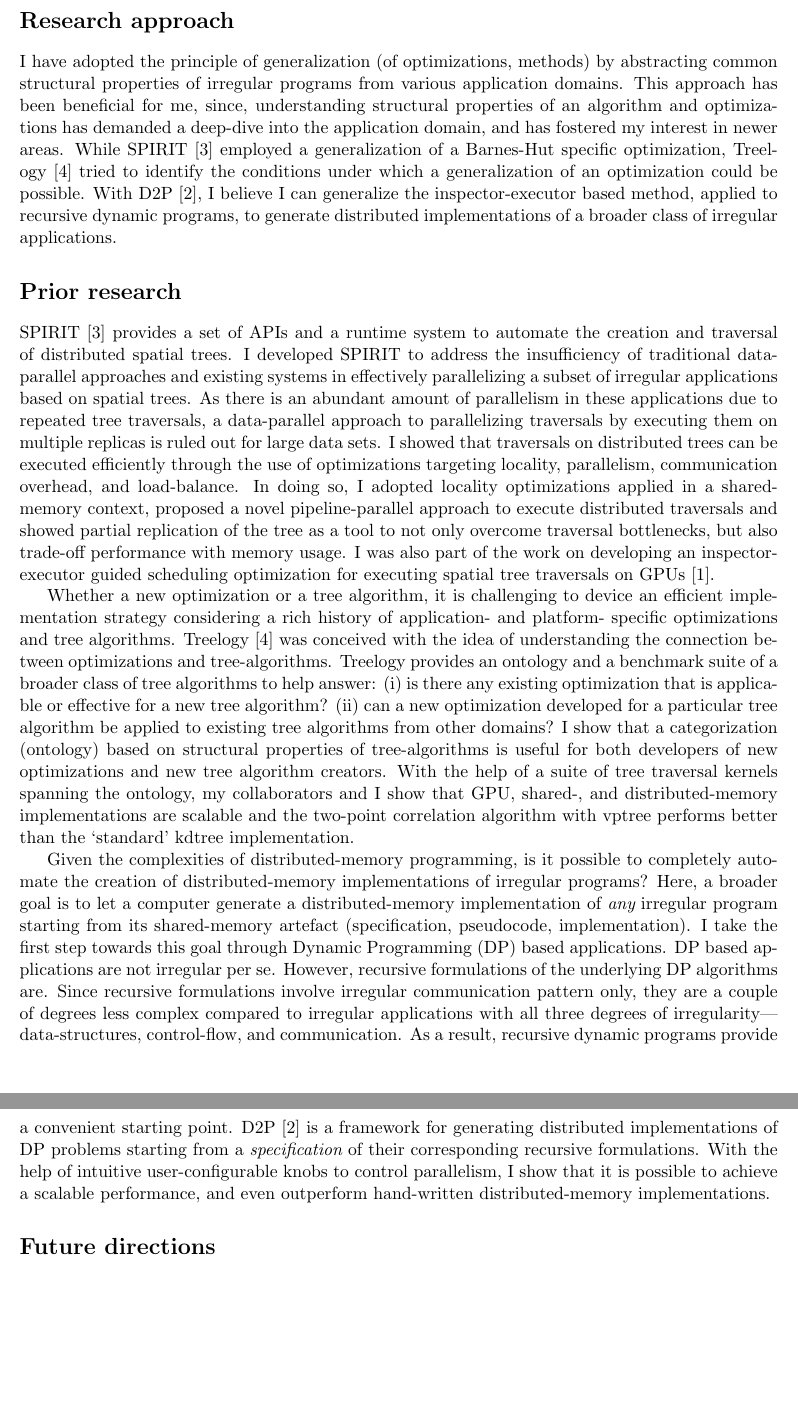
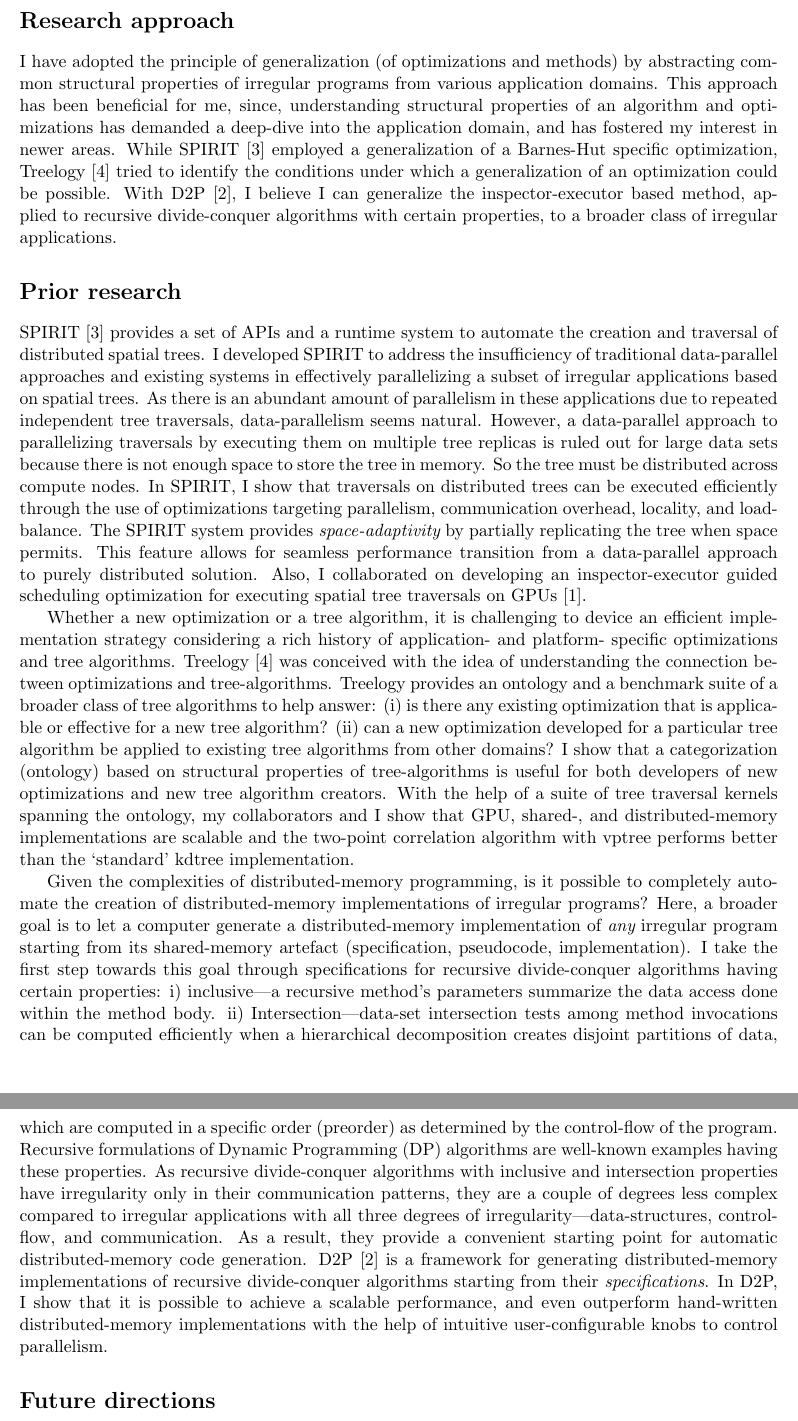
Before and after one commit to Hegden/hegden.github.io, a LaTeX document (resstmt.tex, which reads ResearchStatement.tex): two parts of pages 2 and 3 of 3 before the commit and two parts of pages 2 and 3 of 4 after it, joined at a grey line, cut so that both start at the same text, the shorter picture padded with empty space. Compiled offline with pdfLaTeX.

Commit message:
Updating statements and adding a link to them on the webpage

```diff
--- a/ResearchStatement.tex
+++ b/ResearchStatement.tex
@@ -20,19 +20,23 @@ As a result, it has opened up new directions that I would like to explore. In th
 In the long term, given the increasingly heterogeneous computing capabilities of nodes in a cluster, I would like to focus on developing techniques for efficiently utilizing the heterogeneous computing power for executing irregular programs, and making these techniques accessible to average programmer.
 In this regard, I have open-sourced all my previous works so that expert programmers can improve the system and domain-specific application programmers can quickly deploy their algorithm.
 
-\section*{Research approach} I have adopted the principle of generalization (of optimizations, methods) by abstracting common structural properties of irregular programs from various application domains.
+\section*{Research approach} I have adopted the principle of generalization (of optimizations and methods) by abstracting common structural properties of irregular programs from various application domains.
 This approach has been beneficial for me, since, understanding structural properties of an algorithm and optimizations has demanded a deep-dive into the application domain, and has fostered my interest in newer areas.
 While SPIRIT~\cite{hegde17ics} employed a generalization of a Barnes-Hut specific optimization, Treelogy~\cite{hegde17ispass} tried to identify the conditions under which a generalization of an optimization could be possible.
-With D2P~\cite{hegde19d2p}, I believe I can generalize the inspector-executor based method, applied to recursive dynamic programs, to generate distributed implementations of a broader class of irregular applications.
+With D2P~\cite{hegde19d2p}, I believe I can generalize the inspector-executor based method, applied to recursive divide-conquer algorithms with certain properties, to a broader class of irregular applications.
 
 \section*{Prior research}
 SPIRIT~\cite{hegde17ics} provides a set of APIs and a runtime system to automate the creation and traversal of distributed spatial trees.
 I developed SPIRIT to address the insufficiency of traditional data-parallel approaches and existing systems in effectively parallelizing a subset of irregular applications based on spatial trees.
-As there is an abundant amount of parallelism in these applications due to repeated tree traversals, a data-parallel approach to parallelizing traversals by executing them on multiple replicas is ruled out for large data sets.
-I showed that traversals on distributed trees can be executed efficiently through the use of optimizations targeting locality, parallelism, communication overhead, and load-balance.
-In doing so, I adopted locality optimizations %~\cite{jo12oopsla, blocking}
-applied in a shared-memory context, proposed a novel pipeline-parallel approach to execute distributed traversals and showed partial replication of the tree as a tool to not only overcome traversal bottlenecks, but also trade-off performance with memory usage.
-I was also part of the work on developing an inspector-executor guided scheduling optimization for executing spatial tree traversals on GPUs~\cite{ics16liu}.
+As there is an abundant amount of parallelism in these applications due to repeated independent tree traversals, data-parallelism seems natural.
+However, a data-parallel approach to parallelizing traversals by executing them on multiple tree replicas is ruled out for large data sets because there is not enough space to store the tree in memory.
+So the tree must be distributed across compute nodes.
+In SPIRIT, I show that traversals on distributed trees can be executed efficiently through the use of optimizations targeting parallelism, communication overhead, locality, and load-balance.
+The SPIRIT system provides {\em space-adaptivity} by partially replicating the tree when space permits.
+This feature allows for seamless performance transition from a data-parallel approach to purely distributed solution.
+%In doing so, I adopted locality optimizations %~\cite{jo12oopsla, blocking}
+%applied in a shared-memory context, proposed a novel pipeline-parallel approach to execute distributed traversals and showed partial replication of the tree as a tool to not only overcome traversal bottlenecks, but also trade-off performance with memory usage.
+Also, I collaborated on developing an inspector-executor guided scheduling optimization for executing spatial tree traversals on GPUs~\cite{ics16liu}.
 
 Whether a new optimization or a tree algorithm, it is challenging to device an efficient implementation strategy considering a rich history of application- and platform- specific optimizations and tree algorithms.
 Treelogy~\cite{hegde17ispass} was conceived with the idea of understanding the connection between optimizations and tree-algorithms.
@@ -43,12 +47,14 @@ With the help of a suite of tree traversal kernels spanning the ontology, my col
 
 Given the complexities of distributed-memory programming, is it possible to completely automate the creation of distributed-memory implementations of irregular programs?
 Here, a broader goal is to let a computer generate a distributed-memory implementation of {\em any} irregular program starting from its shared-memory artefact (specification, pseudocode, implementation).
-I take the first step towards this goal through Dynamic Programming (DP) based applications.
-DP based applications are not irregular per se.
-However, recursive formulations of the underlying DP algorithms are.
-Since recursive formulations involve irregular communication pattern only, they are a couple of degrees less complex compared to irregular applications with all three degrees of irregularity---data-structures, control-flow, and communication. As a result, recursive dynamic programs provide a convenient starting point.
-D2P~\cite{hegde19d2p} is a framework for generating distributed implementations of DP problems starting from a {\em specification} of their corresponding recursive formulations.
-With the help of intuitive user-configurable knobs to control parallelism, I show that it is possible to achieve a scalable performance, and even outperform hand-written distributed-memory implementations.
+I take the first step towards this goal through specifications for recursive divide-conquer algorithms having certain properties: i) inclusive---a recursive method's parameters summarize the data access done within the method body.
+ii) Intersection---data-set intersection tests among method invocations can be computed efficiently when a hierarchical decomposition creates disjoint partitions of data, which are computed in a specific order (preorder) as determined by the control-flow of the program.
+Recursive formulations of Dynamic Programming (DP) algorithms are well-known examples having these properties.
+%Standard implementations of DP algorithms have predictable computation and communication. Hence, they are not irregular per se.
+%However, recursive formulations of DP algorithms involve irregular communication and hence, we look at them.
+As recursive divide-conquer algorithms with inclusive and intersection properties have irregularity only in their communication patterns, they are a couple of degrees less complex compared to irregular applications with all three degrees of irregularity---data-structures, control-flow, and communication. As a result, they provide a convenient starting point for automatic distributed-memory code generation.
+D2P~\cite{hegde19d2p} is a framework for generating distributed-memory implementations of recursive divide-conquer algorithms starting from their {\em specifications}.
+In D2P, I show that it is possible to achieve a scalable performance, and even outperform hand-written distributed-memory implementations with the help of intuitive user-configurable knobs to control parallelism.
 
 %{\em Tree traversal} is a common algorithmic pattern in a subset of irregular applications that are focused heavily in their domain.
 %Repeated traversals of the tree with no inter-traversal dependence in these applications suggests abundant parallelism.
```
Also changed, not shown: TeachingStatement.tex (+2 -2 lines), NikhilHegde_resstmt.pdf (added), NikhilHegde_tchstmt.pdf (added), ResearchStatement.tex (10 more changed lines), 4 other files.
